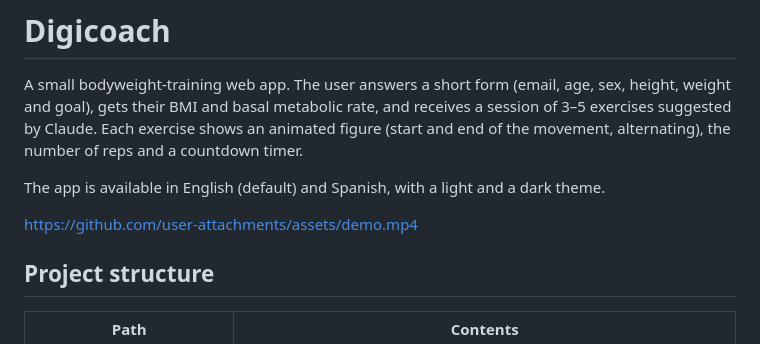
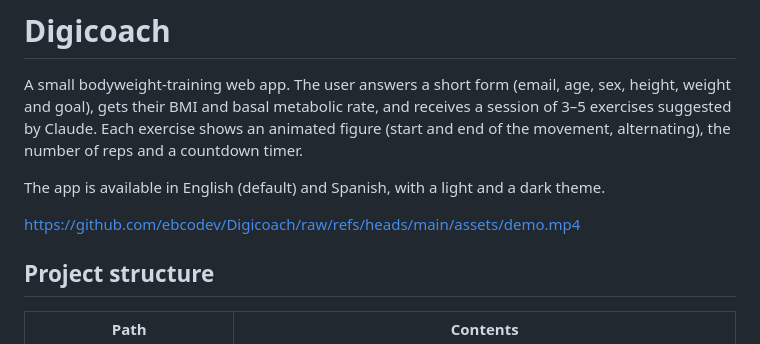
Before and after one commit to ebcodev/Digicoach, a Markdown page: README.md, the part around the change. Rendered like a GitHub page.

Commit message:
Update demo video reference in README

```diff
--- a/README.md
+++ b/README.md
@@ -4,7 +4,7 @@ A small bodyweight-training web app. The user answers a short form (email, age,
 
 The app is available in English (default) and Spanish, with a light and a dark theme.
 
-https://github.com/user-attachments/assets/demo.mp4
+https://github.com/ebcodev/Digicoach/raw/refs/heads/main/assets/demo.mp4
 
 ## Project structure
 
```
